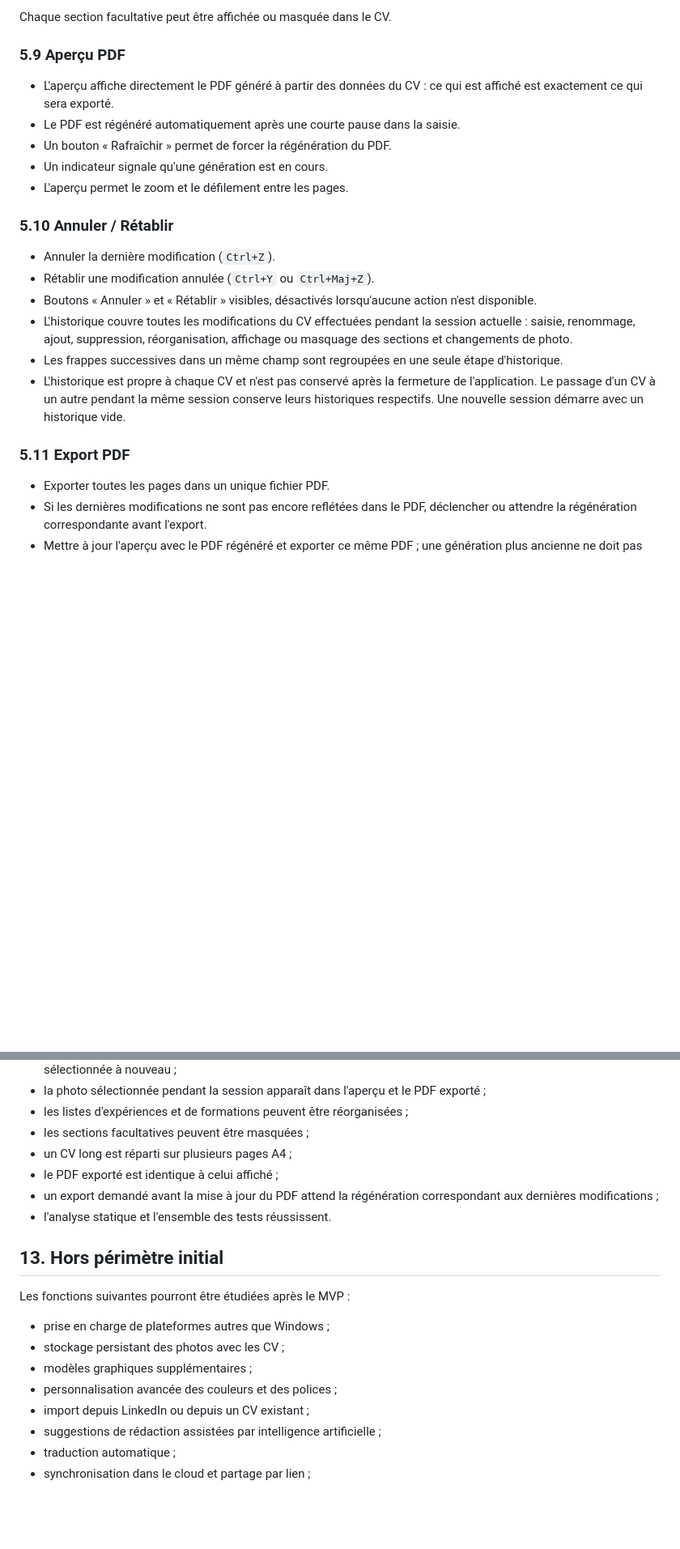
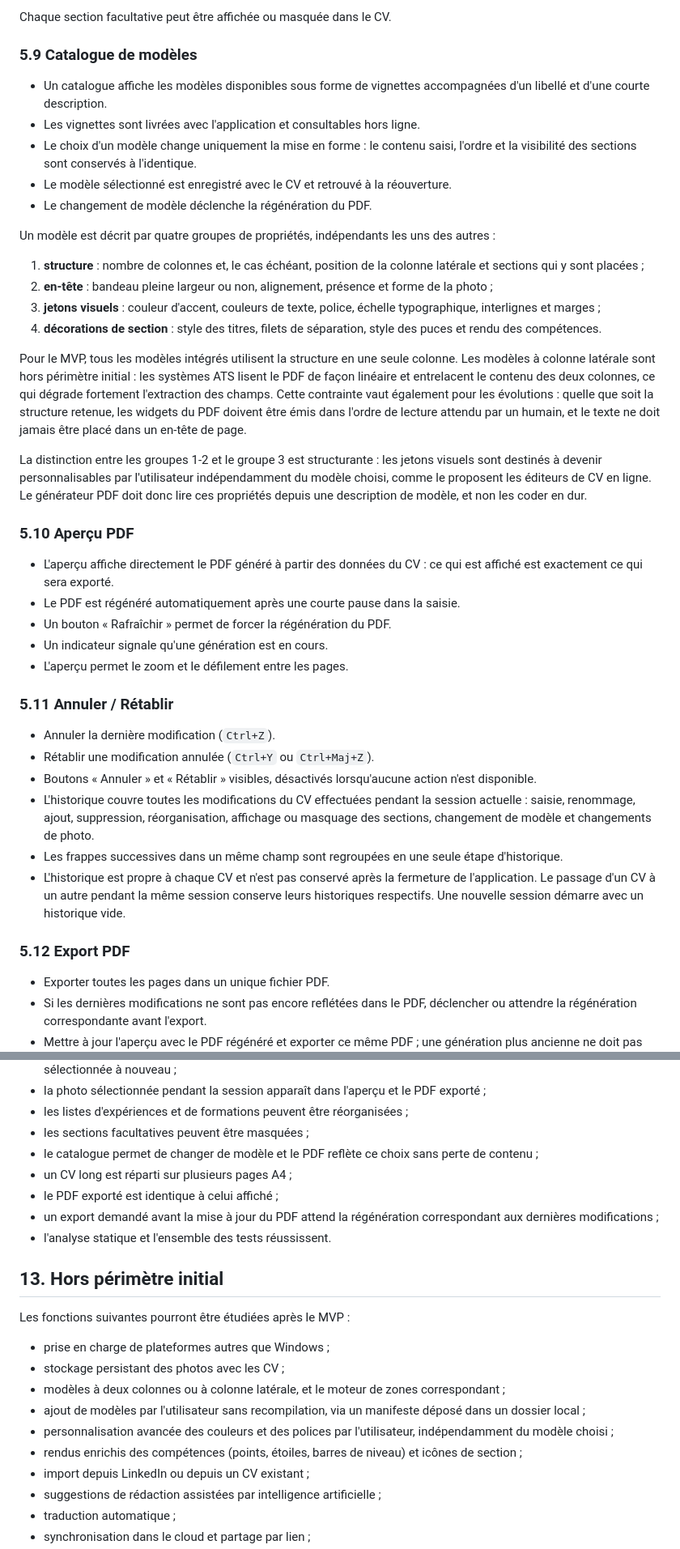
Before and after one commit to Fehizoro496/cv_maker, a Markdown page: CAHIER_DES_CHARGES.md, 2 parts joined by grey strips. Shown at 81% size. Rendered like a GitHub page; blank space fills up the shorter version.

```diff
--- a/CAHIER_DES_CHARGES.md
+++ b/CAHIER_DES_CHARGES.md
@@ -122,7 +123,43 @@ L'utilisateur peut ajouter, supprimer et réordonner les formations.
 
 Chaque section facultative peut être affichée ou masquée dans le CV.
 
-### 5.9 Aperçu PDF
+### 5.9 Catalogue de modèles
+
+- Un catalogue affiche les modèles disponibles sous forme de vignettes
+  accompagnées d'un libellé et d'une courte description.
+- Les vignettes sont livrées avec l'application et consultables hors ligne.
+- Le choix d'un modèle change uniquement la mise en forme : le contenu saisi,
+  l'ordre et la visibilité des sections sont conservés à l'identique.
+- Le modèle sélectionné est enregistré avec le CV et retrouvé à la réouverture.
+- Le changement de modèle déclenche la régénération du PDF.
+
+Un modèle est décrit par quatre groupes de propriétés, indépendants les uns des
+autres :
+
+1. **structure** : nombre de colonnes et, le cas échéant, position de la colonne
+   latérale et sections qui y sont placées ;
+2. **en-tête** : bandeau pleine largeur ou non, alignement, présence et forme de
+   la photo ;
+3. **jetons visuels** : couleur d'accent, couleurs de texte, police, échelle
+   typographique, interlignes et marges ;
+4. **décorations de section** : style des titres, filets de séparation, style
+   des puces et rendu des compétences.
+
+Pour le MVP, tous les modèles intégrés utilisent la structure en une seule
+colonne. Les modèles à colonne latérale sont hors périmètre initial : les
+systèmes ATS lisent le PDF de façon linéaire et entrelacent le contenu des deux
+colonnes, ce qui dégrade fortement l'extraction des champs. Cette contrainte
+vaut également pour les évolutions : quelle que soit la structure retenue, les
+widgets du PDF doivent être émis dans l'ordre de lecture attendu par un
+humain, et le texte ne doit jamais être placé dans un en-tête de page.
+
+La distinction entre les groupes 1-2 et le groupe 3 est structurante : les
+jetons visuels sont destinés à devenir personnalisables par l'utilisateur
+indépendamment du modèle choisi, comme le proposent les éditeurs de CV en
+ligne. Le générateur PDF doit donc lire ces propriétés depuis une description
+de modèle, et non les coder en dur.
+
+### 5.10 Aperçu PDF
 
 - L'aperçu affiche directement le PDF généré à partir des données du CV : ce
   qui est affiché est exactement ce qui sera exporté.
@@ -131,7 +168,7 @@ Chaque section facultative peut être affichée ou masquée dans le CV.
 - Un indicateur signale qu'une génération est en cours.
 - L'aperçu permet le zoom et le défilement entre les pages.
 
-### 5.10 Annuler / Rétablir
+### 5.11 Annuler / Rétablir
 
 - Annuler la dernière modification (`Ctrl+Z`).
 - Rétablir une modification annulée (`Ctrl+Y` ou `Ctrl+Maj+Z`).
@@ -139,7 +176,8 @@ Chaque section facultative peut être affichée ou masquée dans le CV.
   n'est disponible.
 - L'historique couvre toutes les modifications du CV effectuées pendant la
   session actuelle : saisie, renommage, ajout, suppression, réorganisation,
-  affichage ou masquage des sections et changements de photo.
+  affichage ou masquage des sections, changement de modèle et changements de
+  photo.
 - Les frappes successives dans un même champ sont regroupées en une seule
   étape d'historique.
 - L'historique est propre à chaque CV et n'est pas conservé après la fermeture
@@ -147,7 +185,7 @@ Chaque section facultative peut être affichée ou masquée dans le CV.
   conserve leurs historiques respectifs. Une nouvelle session démarre avec
   un historique vide.
 
-### 5.11 Export PDF
+### 5.12 Export PDF
 
 - Exporter toutes les pages dans un unique fichier PDF.
 - Si les dernières modifications ne sont pas encore reflétées dans le PDF,
@@ -285,6 +328,8 @@ Le MVP est considéré comme terminé lorsque :
   exporté ;
 - les listes d'expériences et de formations peuvent être réorganisées ;
 - les sections facultatives peuvent être masquées ;
+- le catalogue permet de changer de modèle et le PDF reflète ce choix sans
+  perte de contenu ;
 - un CV long est réparti sur plusieurs pages A4 ;
 - le PDF exporté est identique à celui affiché ;
 - un export demandé avant la mise à jour du PDF attend la régénération
@@ -297,8 +342,14 @@ Les fonctions suivantes pourront être étudiées après le MVP :
 
 - prise en charge de plateformes autres que Windows ;
 - stockage persistant des photos avec les CV ;
-- modèles graphiques supplémentaires ;
-- personnalisation avancée des couleurs et des polices ;
+- modèles à deux colonnes ou à colonne latérale, et le moteur de zones
+  correspondant ;
+- ajout de modèles par l'utilisateur sans recompilation, via un manifeste
+  déposé dans un dossier local ;
+- personnalisation avancée des couleurs et des polices par l'utilisateur,
+  indépendamment du modèle choisi ;
+- rendus enrichis des compétences (points, étoiles, barres de niveau) et icônes
+  de section ;
 - import depuis LinkedIn ou depuis un CV existant ;
 - suggestions de rédaction assistées par intelligence artificielle ;
 - traduction automatique ;
```
Also changed, not shown: other parts of CAHIER_DES_CHARGES.md (+13 -5 lines), ROADMAP.md (+54 -4 lines).
